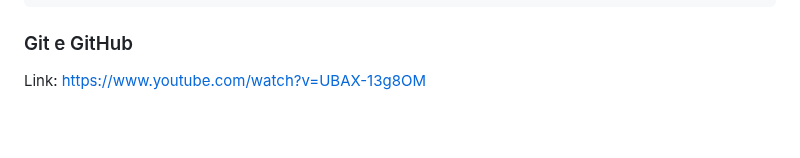
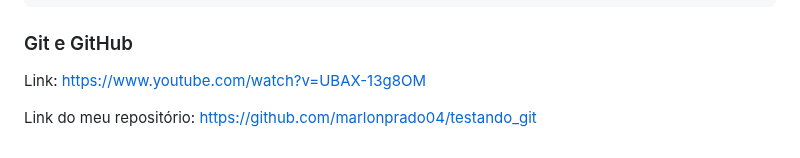
Before and after one commit to marlonprado04/PROGRAMA_NOVA_GERACAO, a Markdown page: README.md, the part around the change. GitHub-like rendering; blank space fills up the shorter version.

Commit message:
Add meu repositório git

```diff
--- a/README.md
+++ b/README.md
@@ -115,3 +115,5 @@ Dessa forma, o código fica assim:
 
 
 Link: https://www.youtube.com/watch?v=UBAX-13g8OM
+
+Link do meu repositório: https://github.com/marlonprado04/testando_git
```
